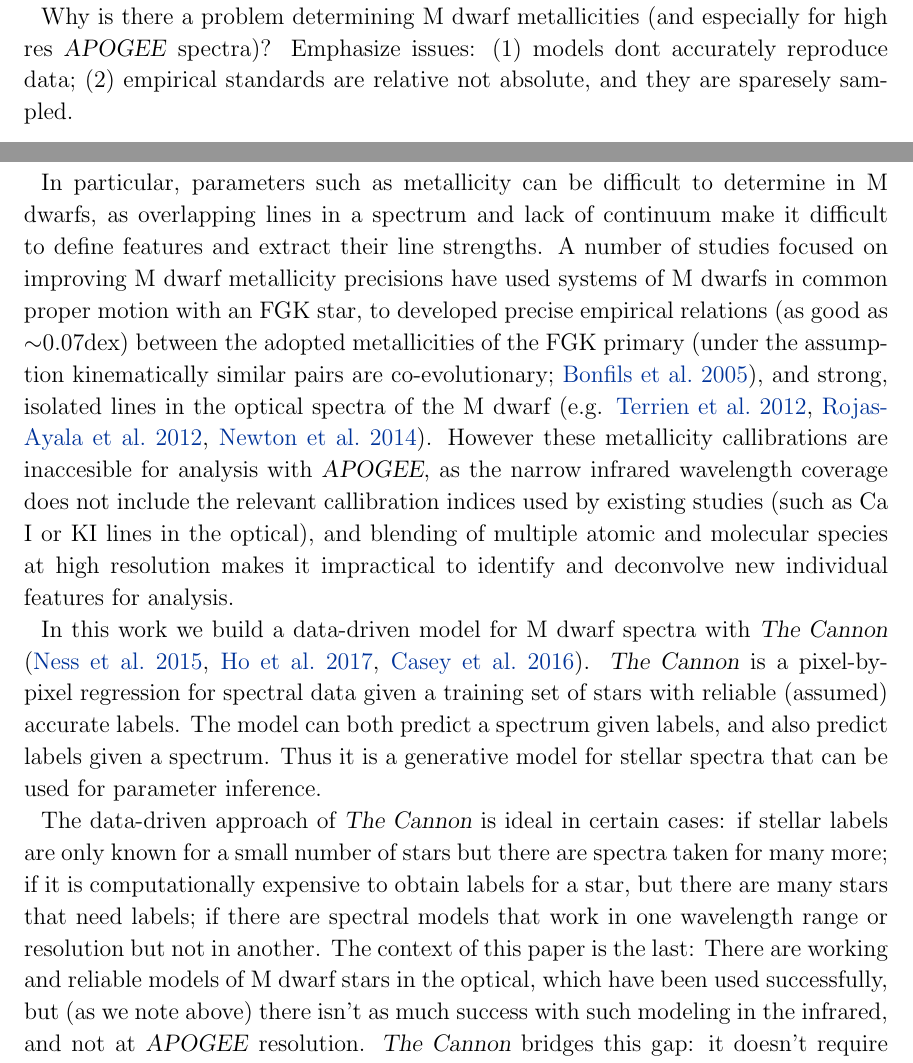
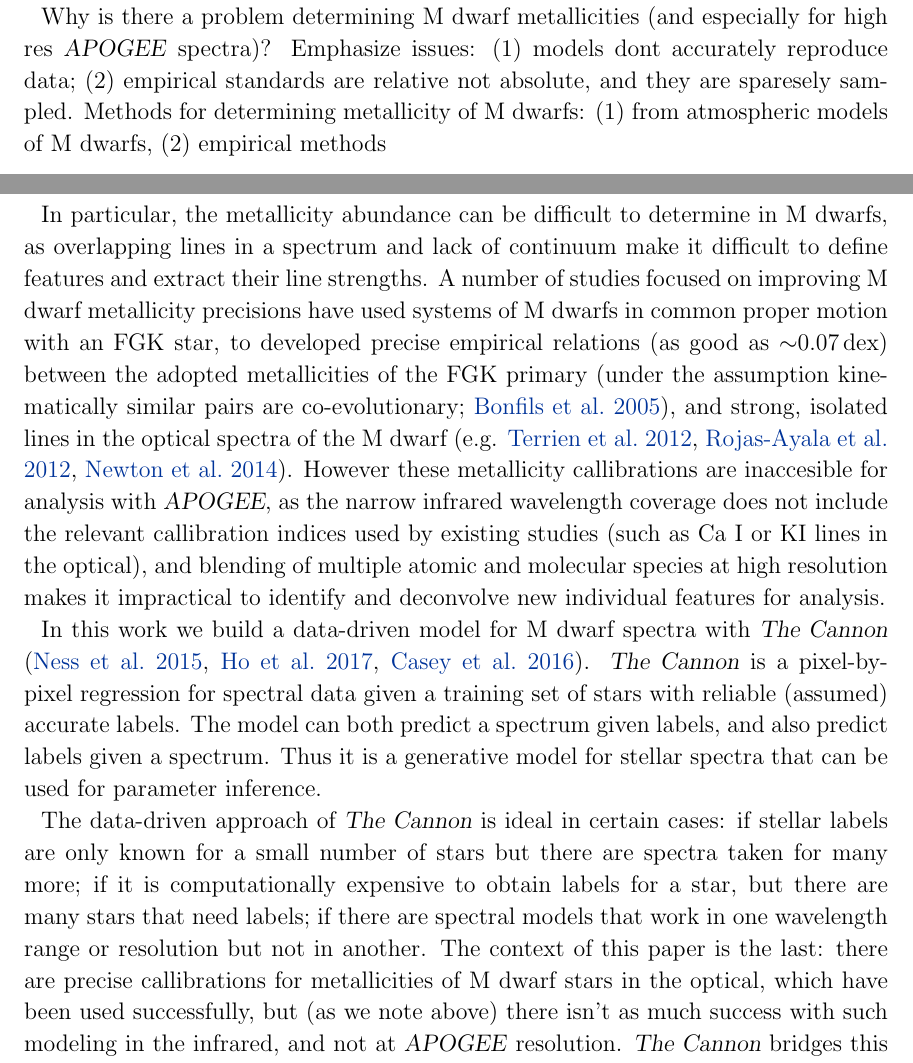
Before and after one commit to jbirky/Mdwarf_project, a LaTeX paper (paper/draft.tex): two parts of pages 2 and 3 of 32, joined at a grey line, cut so that both start at the same text. Compiled offline with pdfLaTeX.

Commit message:
modify wording

```diff
--- a/paper/draft.tex
+++ b/paper/draft.tex
@@ -99,8 +99,9 @@ The launch of the (\apogee; \citealt{Majewski:2015}) survey as part of the Sloan
 Precise measurements of fundamental stellar parameters (including temperatures, masses, radii, abundances and kinematics) are key to studying M dwarfs on both galactic and planetary scales. Methods for determining these parameters... temperatures (models, photometry), masses (dynamical)
 
 Why is there a problem determining M dwarf metallicities (and especially for high res \apogee\ spectra)? Emphasize issues: (1) models dont accurately reproduce data; (2) empirical standards are relative not absolute, and they are sparesely sampled.
+Methods for determining metallicity of M dwarfs: (1) from atmospheric models of M dwarfs, (2) empirical methods
 
-In particular, parameters such as metallicity can be difficult to determine in M dwarfs, as overlapping lines in a spectrum and lack of continuum make it difficult to define features and extract their line strengths. A number of studies focused on improving M dwarf metallicity precisions have used systems of M dwarfs in common proper motion with an FGK star, to developed precise empirical relations (as good as $\sim$0.07dex) between the adopted metallicities of the FGK primary (under the assumption kinematically similar pairs are co-evolutionary; \citealt{Bonfils:2005}), and strong, isolated lines in the optical spectra of the M dwarf (e.g. \citealt{Terrien:2012}, \citealt{Rojas-Ayala:2012}, \citealt{Newton:2014}).
+In particular, the metallicity abundance can be difficult to determine in M dwarfs, as overlapping lines in a spectrum and lack of continuum make it difficult to define features and extract their line strengths. A number of studies focused on improving M dwarf metallicity precisions have used systems of M dwarfs in common proper motion with an FGK star, to developed precise empirical relations (as good as $\sim$0.07\,dex) between the adopted metallicities of the FGK primary (under the assumption kinematically similar pairs are co-evolutionary; \citealt{Bonfils:2005}), and strong, isolated lines in the optical spectra of the M dwarf (e.g. \citealt{Terrien:2012}, \citealt{Rojas-Ayala:2012}, \citealt{Newton:2014}).
 However these metallicity callibrations are inaccesible for analysis with \apogee, as the narrow infrared wavelength coverage does not include the relevant callibration indices used by existing studies (such as Ca I or KI lines in the optical), and blending of multiple atomic and molecular species at high resolution makes it impractical to identify and deconvolve new individual features for analysis.
 
 In this work we build a data-driven model for M dwarf spectra with \thecannon\ (\citealt{Ness:2015}, \citealt{Ho:2017a}, \citealt{Casey:2016}).
@@ -116,7 +117,7 @@ if it is computationally expensive to obtain labels for a star, but
 there are many stars that need labels;
 if there are spectral models that work in one wavelength range or resolution but not in another.
 The context of this paper is the last:
-There are working and reliable models of M dwarf stars in the optical, which have been
+there are precise callibrations for metallicities of M dwarf stars in the optical, which have been
 used successfully, but (as we note above) there isn't as much success with such modeling in the infrared, and not at \apogee\ resolution.
 \thecannon\ bridges this gap: it doesn't require using specific lines; instead it allows us to determine labels from a lot of low level metallicity information present in thousands of lines, and as we demonstrate, does so with very good precision.
 
```
Also changed, not shown: paper/draft.tex (9 more changed lines).
